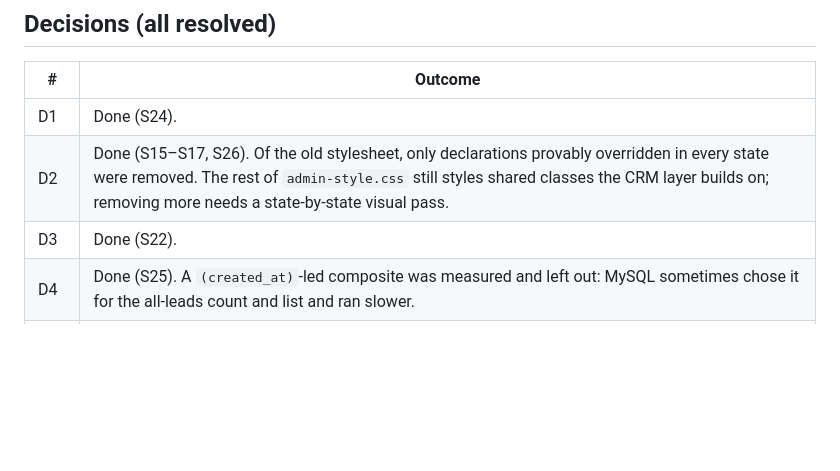
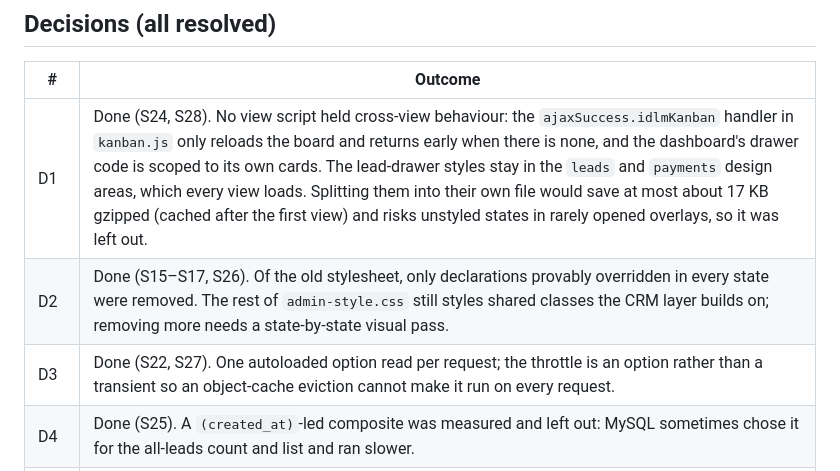
Before and after one commit to mlshashikiran/interior-design-lead-manager, a Markdown page: docs/STREAMLINE-AUDIT.md, the part around one of its changes. GitHub-like rendering; blank space fills up the shorter version.

```diff
--- a/docs/STREAMLINE-AUDIT.md
+++ b/docs/STREAMLINE-AUDIT.md
@@ -103,9 +124,9 @@ S11 to S13 change front-end files, so each was also checked in headless Chrome a
 
 | # | Outcome |
 |---|---|
-| D1 | Done (S24). |
+| D1 | Done (S24, S28). No view script held cross-view behaviour: the `ajaxSuccess.idlmKanban` handler in `kanban.js` only reloads the board and returns early when there is none, and the dashboard's drawer code is scoped to its own cards. The lead-drawer styles stay in the `leads` and `payments` design areas, which every view loads. Splitting them into their own file would save at most about 17 KB gzipped (cached after the first view) and risks unstyled states in rarely opened overlays, so it was left out. |
 | D2 | Done (S15–S17, S26). Of the old stylesheet, only declarations provably overridden in every state were removed. The rest of `admin-style.css` still styles shared classes the CRM layer builds on; removing more needs a state-by-state visual pass. |
-| D3 | Done (S22). |
+| D3 | Done (S22, S27). One autoloaded option read per request; the throttle is an option rather than a transient so an object-cache eviction cannot make it run on every request. |
 | D4 | Done (S25). A `(created_at)`-led composite was measured and left out: MySQL sometimes chose it for the all-leads count and list and ran slower. |
 | D5 | Not done, no benefit: the boot list also holds secrets and schema markers that must never autoload, so its one priming query stays either way. |
 | D6 | Done (S23). Three handlers keep their own checks on purpose: the lead CSV export (a download link, refuses with a page), JS error logging (any signed-in user) and the task router (delegates per operation). |
```
Also changed, not shown: other parts of docs/STREAMLINE-AUDIT.md (+23 -2 lines), CHANGELOG.md (+1 -1 lines).
